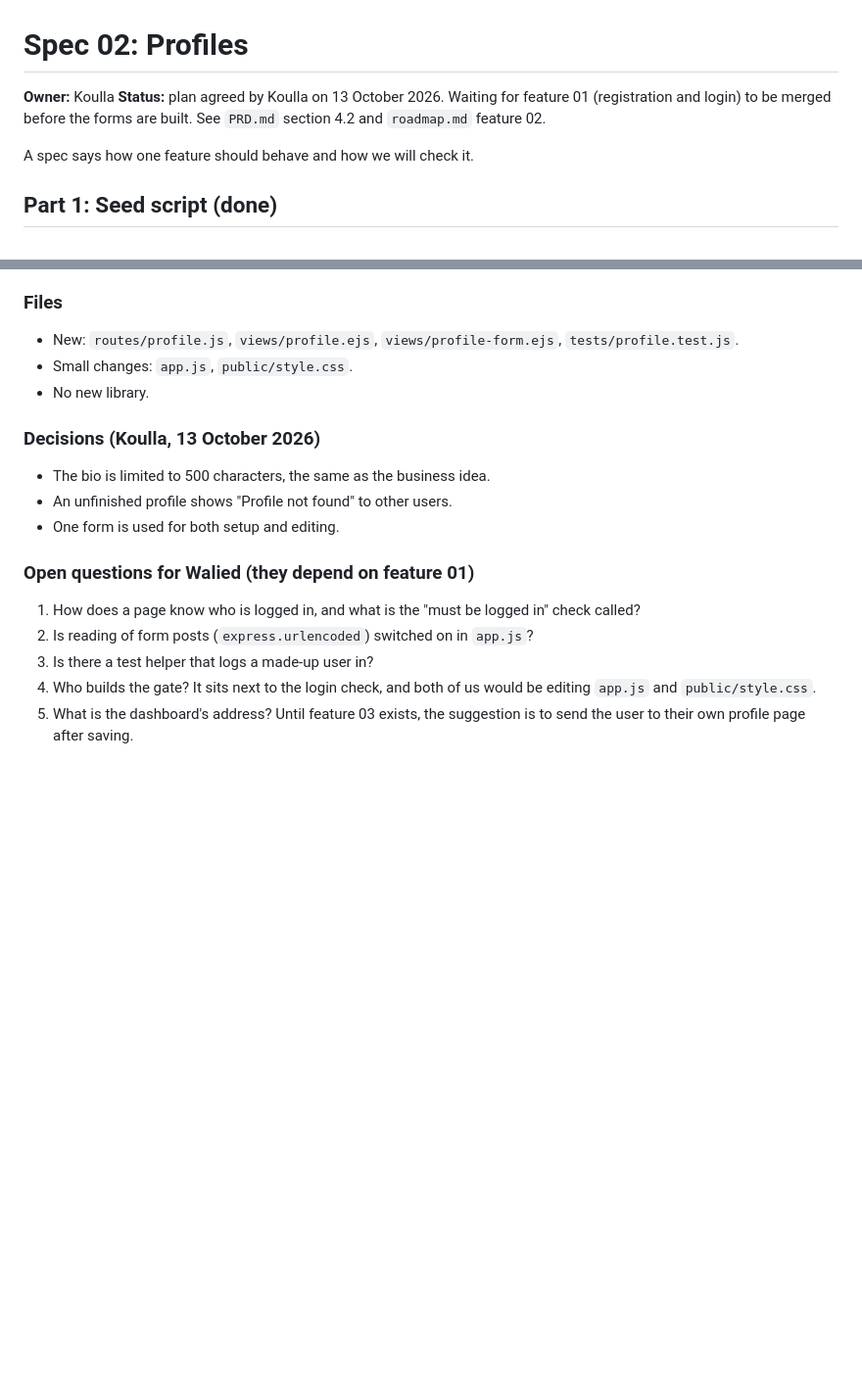
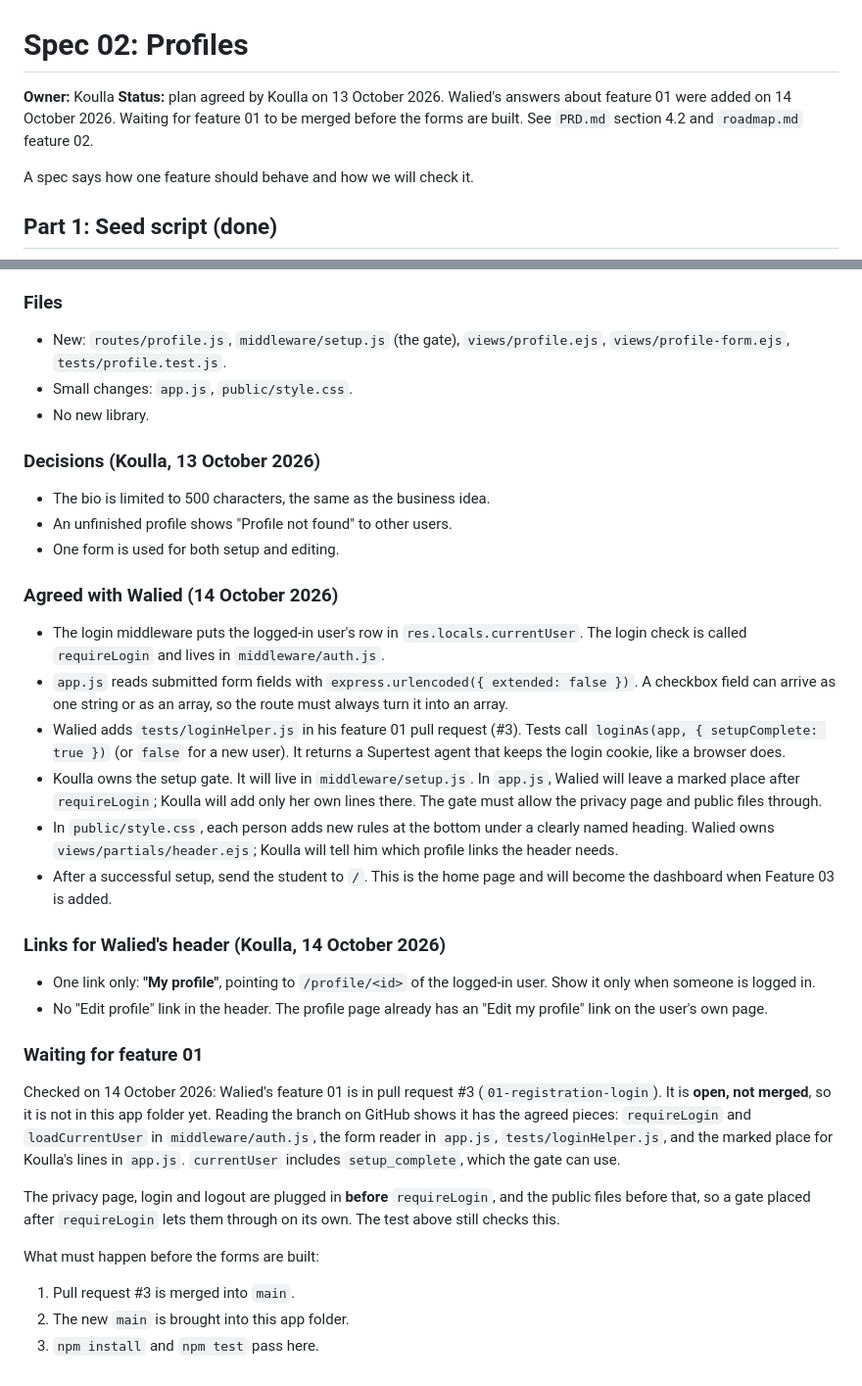
Before and after one commit to 21walel-DATA/node-express-app, a Markdown page: specs/02-profiles.md, 2 parts joined by grey strips. Shown at 98% size. Rendered like a GitHub page; blank space fills up the shorter version.

Commit message:
Update Profiles spec with Walied's feature 01 answers
Co-Authored-By: Claude Opus 5.5 <noreply@anthropic.com>

```diff
--- a/specs/02-profiles.md
+++ b/specs/02-profiles.md
@@ -1,8 +1,9 @@
 # Spec 02: Profiles
 
 **Owner:** Koulla
-**Status:** plan agreed by Koulla on 13 October 2026. Waiting for feature 01
-(registration and login) to be merged before the forms are built.
+**Status:** plan agreed by Koulla on 13 October 2026. Walied's answers about
+feature 01 were added on 14 October 2026. Waiting for feature 01 to be merged
+before the forms are built.
 See `PRD.md` section 4.2 and `roadmap.md` feature 02.
 
 A spec says how one feature should behave and how we will check it.
@@ -80,8 +82,8 @@ One small step at a time, test first for each.
 
 ### Files
 
-- New: `routes/profile.js`, `views/profile.ejs`, `views/profile-form.ejs`,
-  `tests/profile.test.js`.
+- New: `routes/profile.js`, `middleware/setup.js` (the gate),
+  `views/profile.ejs`, `views/profile-form.ejs`, `tests/profile.test.js`.
 - Small changes: `app.js`, `public/style.css`.
 - No new library.
 
@@ -91,13 +93,48 @@ One small step at a time, test first for each.
 - An unfinished profile shows "Profile not found" to other users.
 - One form is used for both setup and editing.
 
-### Open questions for Walied (they depend on feature 01)
+### Agreed with Walied (14 October 2026)
 
-1. How does a page know who is logged in, and what is the "must be logged in" check
-   called?
-2. Is reading of form posts (`express.urlencoded`) switched on in `app.js`?
-3. Is there a test helper that logs a made-up user in?
-4. Who builds the gate? It sits next to the login check, and both of us would be
-   editing `app.js` and `public/style.css`.
-5. What is the dashboard's address? Until feature 03 exists, the suggestion is to send
-   the user to their own profile page after saving.
+- The login middleware puts the logged-in user's row in
+  `res.locals.currentUser`. The login check is called `requireLogin` and lives in
+  `middleware/auth.js`.
+- `app.js` reads submitted form fields with
+  `express.urlencoded({ extended: false })`. A checkbox field can arrive as one
+  string or as an array, so the route must always turn it into an array.
+- Walied adds `tests/loginHelper.js` in his feature 01 pull request (#3). Tests
+  call `loginAs(app, { setupComplete: true })` (or `false` for a new user). It
+  returns a Supertest agent that keeps the login cookie, like a browser does.
+- Koulla owns the setup gate. It will live in `middleware/setup.js`. In `app.js`,
+  Walied will leave a marked place after `requireLogin`; Koulla will add only her
+  own lines there. The gate must allow the privacy page and public files through.
+- In `public/style.css`, each person adds new rules at the bottom under a
+  clearly named heading. Walied owns `views/partials/header.ejs`; Koulla will tell
+  him which profile links the header needs.
+- After a successful setup, send the student to `/`. This is the home page and
+  will become the dashboard when Feature 03 is added.
+
+### Links for Walied's header (Koulla, 14 October 2026)
+
+- One link only: **"My profile"**, pointing to `/profile/<id>` of the logged-in
+  user. Show it only when someone is logged in.
+- No "Edit profile" link in the header. The profile page already has an
+  "Edit my profile" link on the user's own page.
+
+### Waiting for feature 01
+
+Checked on 14 October 2026: Walied's feature 01 is in pull request #3
+(`01-registration-login`). It is **open, not merged**, so it is not in this app
+folder yet. Reading the branch on GitHub shows it has the agreed pieces:
+`requireLogin` and `loadCurrentUser` in `middleware/auth.js`, the form reader in
+`app.js`, `tests/loginHelper.js`, and the marked place for Koulla's lines in
+`app.js`. `currentUser` includes `setup_complete`, which the gate can use.
+
+The privacy page, login and logout are plugged in **before** `requireLogin`, and
+the public files before that, so a gate placed after `requireLogin` lets them
+through on its own. The test above still checks this.
+
+What must happen before the forms are built:
+
+1. Pull request #3 is merged into `main`.
+2. The new `main` is brought into this app folder.
+3. `npm install` and `npm test` pass here.
```
Also changed, not shown: other parts of specs/02-profiles.md (+2 -1 lines).
